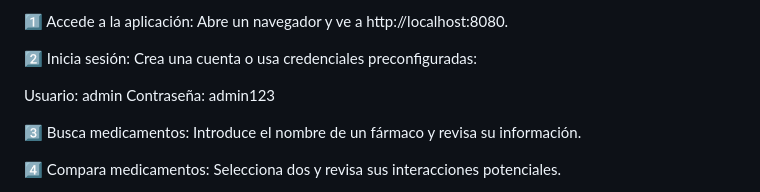
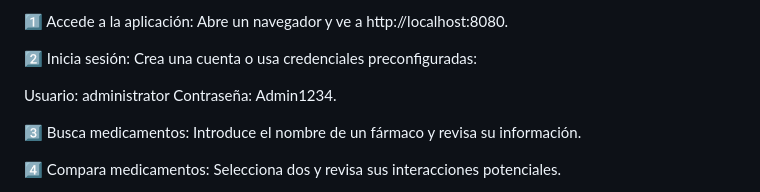
Before and after one commit to InigoSanz/ACTIVUS, a Markdown page: README.md, the part around the change. GitHub-like rendering.

```diff
--- a/README.md
+++ b/README.md
@@ -116,8 +116,8 @@ Body (JSON):
 
 2️⃣ Inicia sesión: Crea una cuenta o usa credenciales preconfiguradas:
 
-Usuario: admin
-Contraseña: admin123
+Usuario: administrator
+Contraseña: Admin1234.
 
 3️⃣ Busca medicamentos: Introduce el nombre de un fármaco y revisa su información.
 
```
